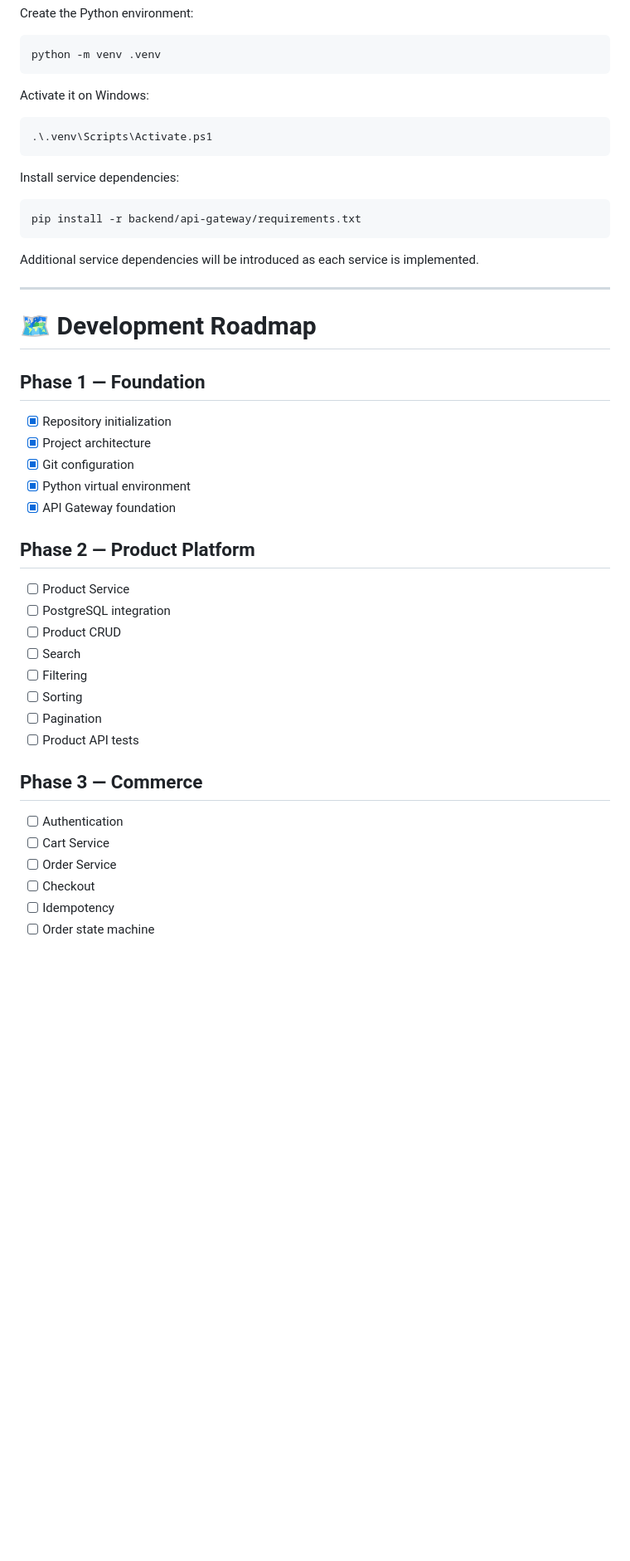
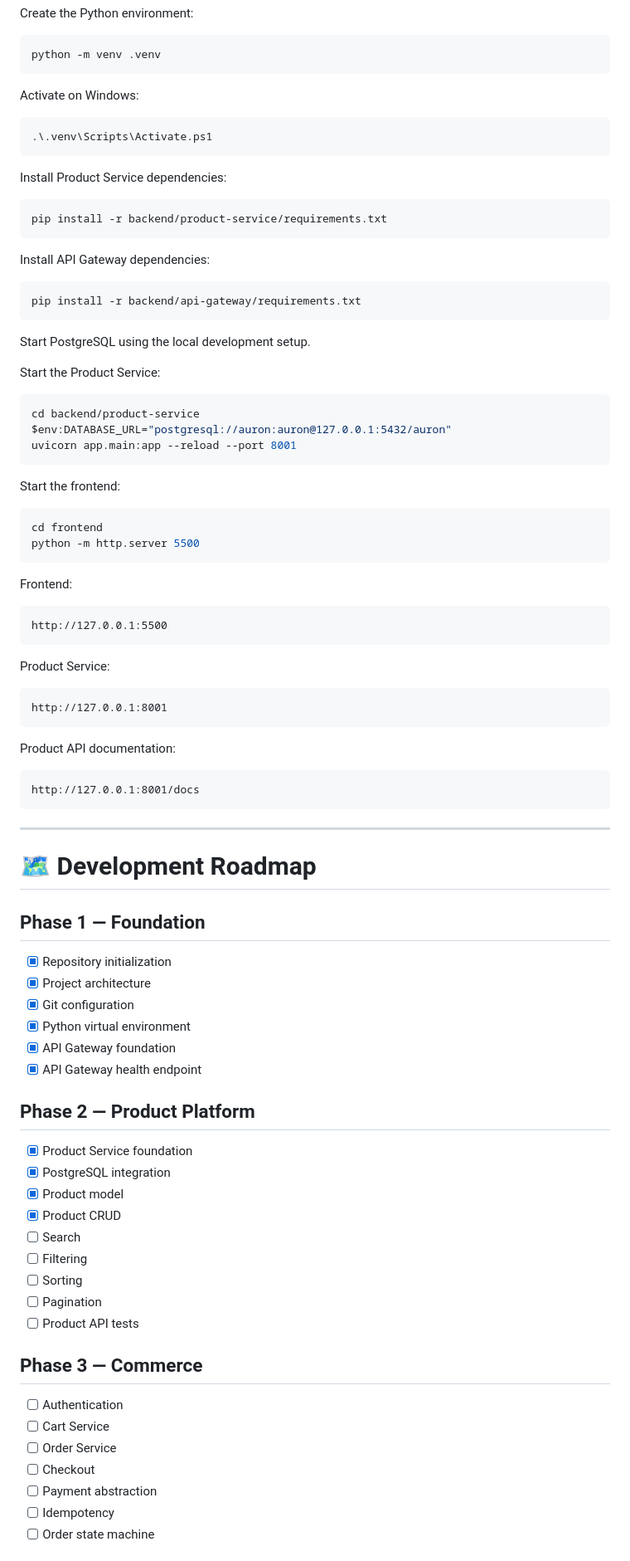
Before and after one commit to mahitech580/AURON, a Markdown page: README.md, the part around one of its changes. Shown at 83% size. Drawn GitHub-style; blank space fills up the shorter version.

````diff
--- a/README.md
+++ b/README.md
@@ -462,19 +587,58 @@ Create the Python environment:
 python -m venv .venv
 ```
 
-Activate it on Windows:
+Activate on Windows:
 
 ```powershell
 .\.venv\Scripts\Activate.ps1
 ```
 
-Install service dependencies:
+Install Product Service dependencies:
+
+```powershell
+pip install -r backend/product-service/requirements.txt
+```
+
+Install API Gateway dependencies:
 
 ```powershell
 pip install -r backend/api-gateway/requirements.txt
 ```
 
-Additional service dependencies will be introduced as each service is implemented.
+Start PostgreSQL using the local development setup.
+
+Start the Product Service:
+
+```powershell
+cd backend/product-service
+$env:DATABASE_URL="postgresql://auron:auron@127.0.0.1:5432/auron"
+uvicorn app.main:app --reload --port 8001
+```
+
+Start the frontend:
+
+```powershell
+cd frontend
+python -m http.server 5500
+```
+
+Frontend:
+
+```text
+http://127.0.0.1:5500
+```
+
+Product Service:
+
+```text
+http://127.0.0.1:8001
+```
+
+Product API documentation:
+
+```text
+http://127.0.0.1:8001/docs
+```
 
 ---
 
@@ -487,12 +651,14 @@ Additional service dependencies will be introduced as each service is implemente
 * [x] Git configuration
 * [x] Python virtual environment
 * [x] API Gateway foundation
+* [x] API Gateway health endpoint
 
 ## Phase 2 — Product Platform
 
-* [ ] Product Service
-* [ ] PostgreSQL integration
-* [ ] Product CRUD
+* [x] Product Service foundation
+* [x] PostgreSQL integration
+* [x] Product model
+* [x] Product CRUD
 * [ ] Search
 * [ ] Filtering
 * [ ] Sorting
@@ -505,6 +671,7 @@ Additional service dependencies will be introduced as each service is implemente
 * [ ] Cart Service
 * [ ] Order Service
 * [ ] Checkout
+* [ ] Payment abstraction
 * [ ] Idempotency
 * [ ] Order state machine
 
````
Also changed, not shown: other parts of README.md (+203 -63 lines).
